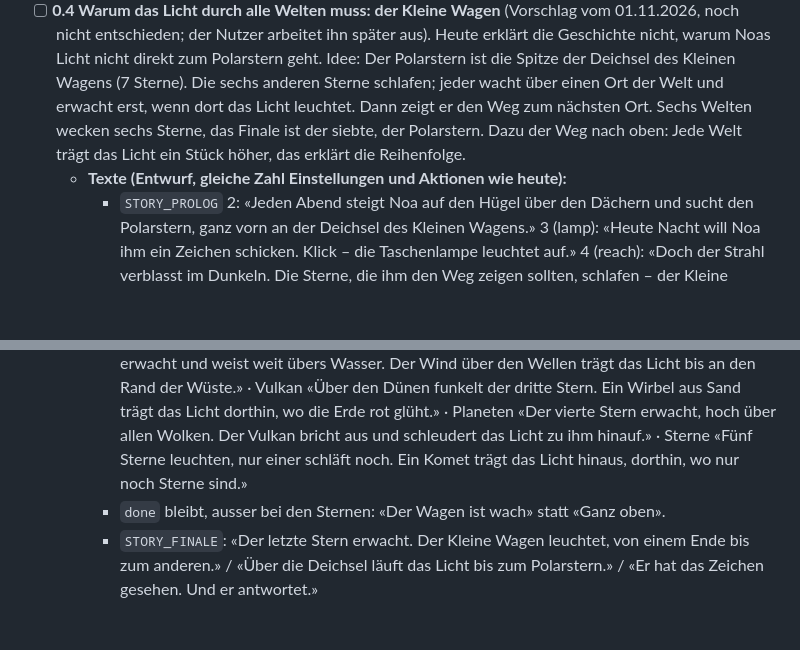
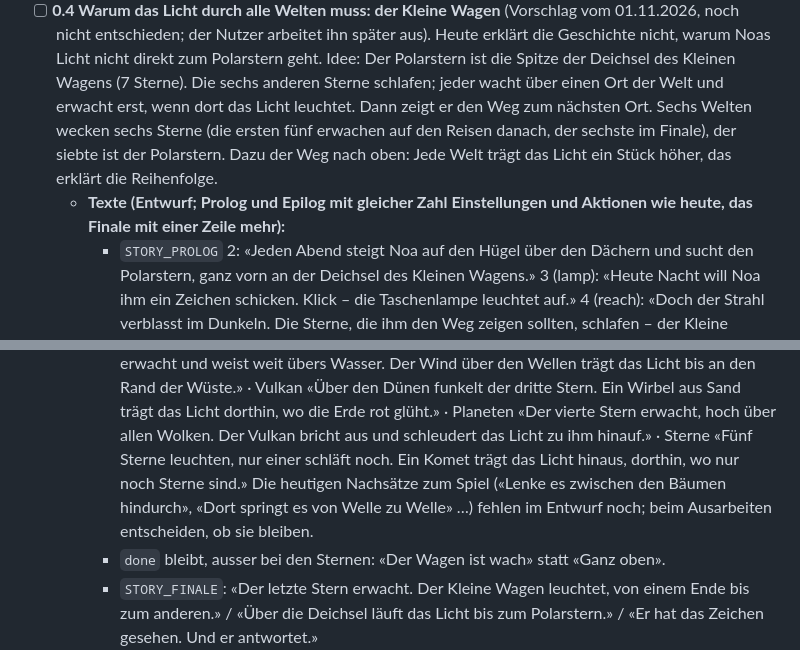
Before and after one commit to BonomoAlessandro/Prisma, a Markdown page: PLAN.md, 2 parts joined by grey strips. GitHub-like rendering; blank space fills up the shorter version.

Commit message:
docs(plan): 0.4 präzisiert (Zählung der Sterne, Finale mit einer Zeile mehr, Nachsätze zum Spiel offen)

```diff
--- a/PLAN.md
+++ b/PLAN.md
@@ -69,9 +69,11 @@ Entscheid in ADR 0005.
   entschieden; der Nutzer arbeitet ihn später aus). Heute erklärt die Geschichte nicht, warum Noas Licht nicht direkt
   zum Polarstern geht. Idee: Der Polarstern ist die Spitze der Deichsel des Kleinen Wagens (7 Sterne). Die sechs
   anderen Sterne schlafen; jeder wacht über einen Ort der Welt und erwacht erst, wenn dort das Licht leuchtet. Dann
-  zeigt er den Weg zum nächsten Ort. Sechs Welten wecken sechs Sterne, das Finale ist der siebte, der Polarstern.
+  zeigt er den Weg zum nächsten Ort. Sechs Welten wecken sechs Sterne (die ersten fünf erwachen auf den Reisen danach,
+  der sechste im Finale), der siebte ist der Polarstern.
   Dazu der Weg nach oben: Jede Welt trägt das Licht ein Stück höher, das erklärt die Reihenfolge.
-  - **Texte (Entwurf, gleiche Zahl Einstellungen und Aktionen wie heute):**
+  - **Texte (Entwurf; Prolog und Epilog mit gleicher Zahl Einstellungen und Aktionen wie heute, das Finale mit einer
+    Zeile mehr):**
     - `STORY_PROLOG` 2: «Jeden Abend steigt Noa auf den Hügel über den Dächern und sucht den Polarstern, ganz vorn an
       der Deichsel des Kleinen Wagens.» 3 (lamp): «Heute Nacht will Noa ihm ein Zeichen schicken. Klick – die
       Taschenlampe leuchtet auf.» 4 (reach): «Doch der Strahl verblasst im Dunkeln. Die Sterne, die ihm den Weg zeigen
@@ -85,7 +87,9 @@ Entscheid in ADR 0005.
       Wellen trägt das Licht bis an den Rand der Wüste.» · Vulkan «Über den Dünen funkelt der dritte Stern. Ein Wirbel
       aus Sand trägt das Licht dorthin, wo die Erde rot glüht.» · Planeten «Der vierte Stern erwacht, hoch über allen
       Wolken. Der Vulkan bricht aus und schleudert das Licht zu ihm hinauf.» · Sterne «Fünf Sterne leuchten, nur einer
-      schläft noch. Ein Komet trägt das Licht hinaus, dorthin, wo nur noch Sterne sind.»
+      schläft noch. Ein Komet trägt das Licht hinaus, dorthin, wo nur noch Sterne sind.» Die heutigen Nachsätze zum
+      Spiel («Lenke es zwischen den Bäumen hindurch», «Dort springt es von Welle zu Welle» …) fehlen im Entwurf noch;
+      beim Ausarbeiten entscheiden, ob sie bleiben.
     - `done` bleibt, ausser bei den Sternen: «Der Wagen ist wach» statt «Ganz oben».
     - `STORY_FINALE`: «Der letzte Stern erwacht. Der Kleine Wagen leuchtet, von einem Ende bis zum anderen.» / «Über
       die Deichsel läuft das Licht bis zum Polarstern.» / «Er hat das Zeichen gesehen. Und er antwortet.»
```
